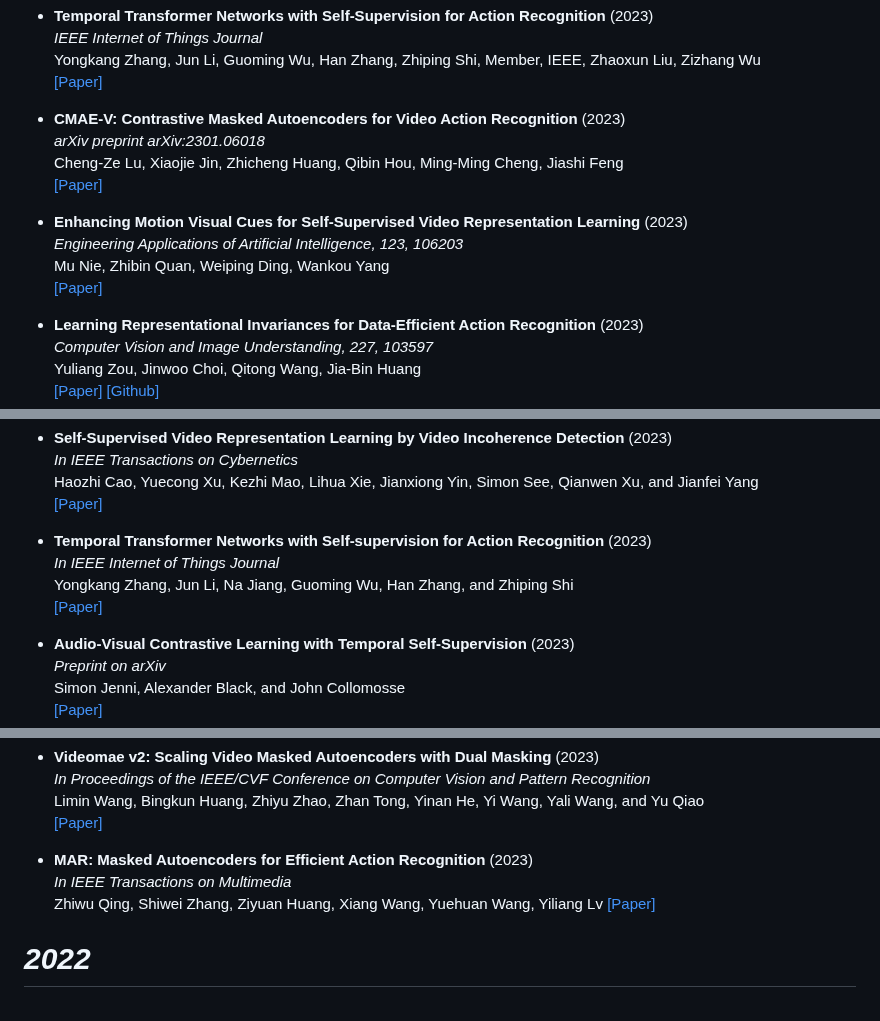
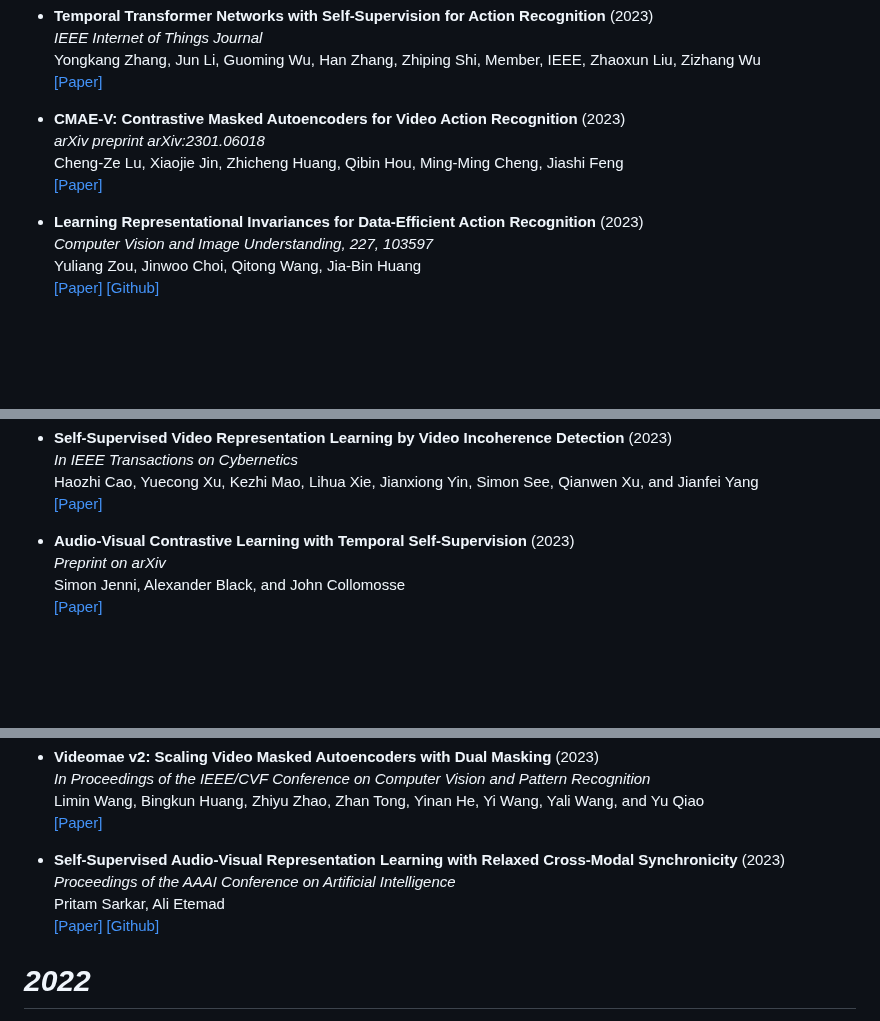
Before and after one commit to Malitha123/awesome-video-self-supervised-learning, a Markdown page: README.md, 3 parts joined by grey strips. GitHub-like rendering; blank space fills up the shorter version.

Commit message:
Remove duplicates

```diff
--- a/README.md
+++ b/README.md
@@ -96,12 +96,6 @@ Cheng-Ze Lu, Xiaojie Jin, Zhicheng Huang, Qibin Hou, Ming-Ming Cheng, Jiashi Fen
 [[Paper]](https://arxiv.org/pdf/2301.06018.pdf)
 
 
- - **Enhancing Motion Visual Cues for Self-Supervised Video Representation Learning** (2023)<br>
-*Engineering Applications of Artificial Intelligence, 123, 106203* <br>
-Mu Nie, Zhibin Quan, Weiping Ding, Wankou Yang <br>
-[[Paper]](https://www.sciencedirect.com/science/article/abs/pii/S0952197623003871)
-
-
  - **Learning Representational Invariances for Data-Efficient Action Recognition** (2023)<br>
 *Computer Vision and Image Understanding, 227, 103597* <br>
 Yuliang Zou, Jinwoo Choi, Qitong Wang, Jia-Bin Huang <br>
@@ -170,10 +164,6 @@ Zhiwu Qing, Shiwei Zhang, Ziyuan Huang, Yi Xu, Xiang Wang, Changxin Gao, Rong Ji
 Haozhi Cao, Yuecong Xu, Kezhi Mao, Lihua Xie, Jianxiong Yin, Simon See, Qianwen Xu, and Jianfei Yang<br>
 [[Paper]](https://ieeexplore.ieee.org/abstract/document/10106103)
 
-- **Temporal Transformer Networks with Self-supervision for Action Recognition** (2023)<br>
-*In IEEE Internet of Things Journal* <br>
-Yongkang Zhang, Jun Li, Na Jiang, Guoming Wu, Han Zhang, and Zhiping Shi<br>
-[[Paper]](https://arxiv.org/pdf/2112.07338.pdf)
 
 - **Audio-Visual Contrastive Learning with Temporal Self-Supervision** (2023)<br>
 *Preprint on arXiv* <br>
@@ -241,11 +231,11 @@ Srijan Das and Michael S Ryoo<br>
 Limin Wang, Bingkun Huang, Zhiyu Zhao, Zhan Tong, Yinan He, Yi Wang, Yali Wang, and Yu Qiao<br>
 [[Paper]](https://openaccess.thecvf.com/content/CVPR2023/papers/Wang_VideoMAE_V2_Scaling_Video_Masked_Autoencoders_With_Dual_Masking_CVPR_2023_paper.pdf)
 
-- **MAR: Masked Autoencoders for Efficient Action Recognition** (2023)<br>
-*In IEEE Transactions on Multimedia* <br>
-Zhiwu Qing, Shiwei Zhang, Ziyuan Huang, Xiang Wang, Yuehuan Wang, Yiliang Lv
-[[Paper]](https://arxiv.org/pdf/2207.11660.pdf)
-
+
+- **Self-Supervised Audio-Visual Representation Learning with Relaxed Cross-Modal Synchronicity** (2023)   <br>
+*Proceedings of the AAAI Conference on Artificial Intelligence* <br>
+Pritam Sarkar, Ali Etemad <br>
+[[Paper]](https://arxiv.org/pdf/2111.05329v5.pdf)  [[Github]](https://pritamqu.github.io/CrissCross)
 
 
 
```
Also changed, not shown: other parts of README.md (+1 -10 lines).
